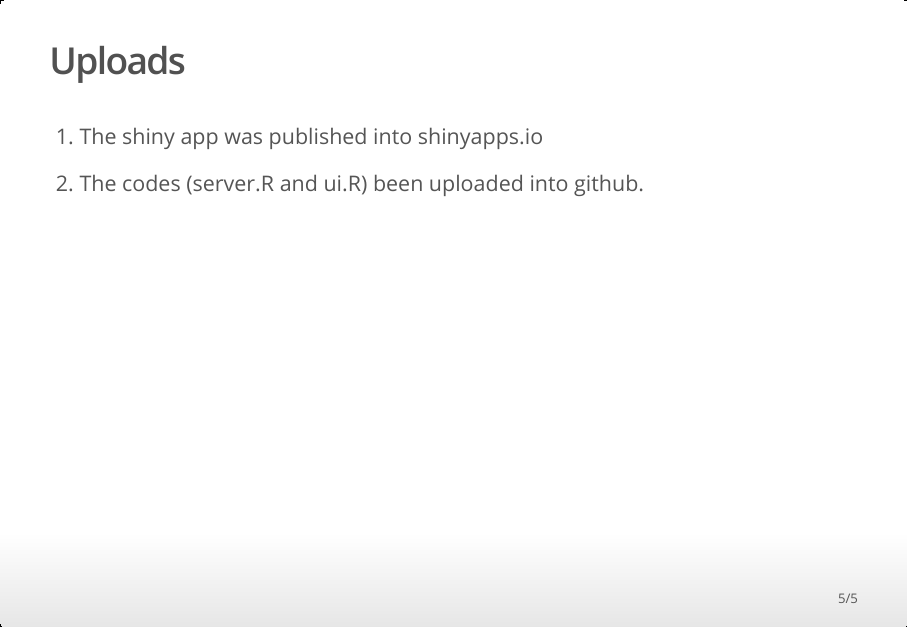
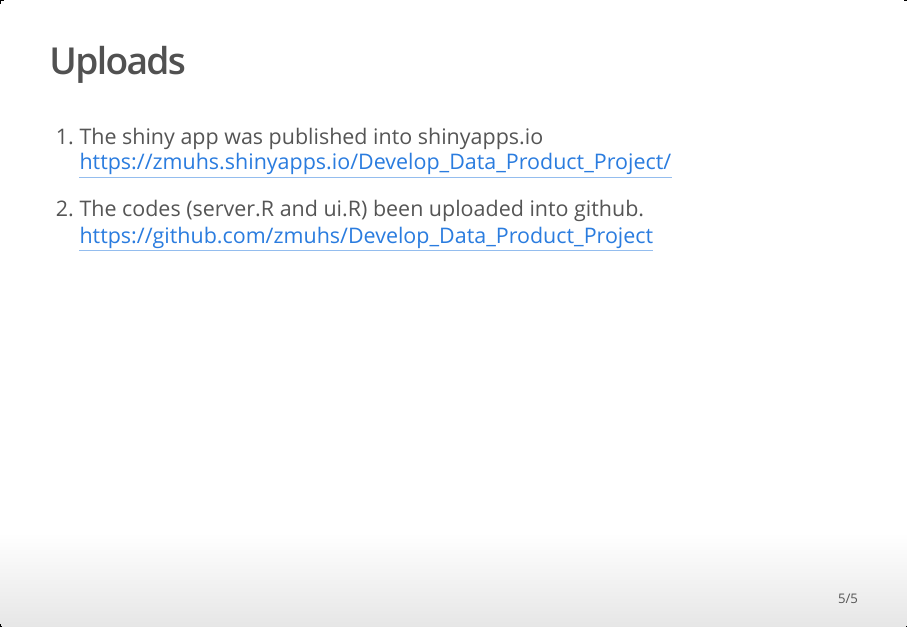
Before and after one commit to zmuhs/Develop_Data_Product_Project, an R Markdown document (presentation.Rmd): page 5 of 5. The pictures show the output file presentation.html that the author committed with the source, opened offline.

Commit message:
add files after final update

```diff
--- a/presentation.Rmd
+++ b/presentation.Rmd
@@ -44,5 +44,7 @@
 ##Uploads
 
 1. The shiny app was published into shinyapps.io
+https://zmuhs.shinyapps.io/Develop_Data_Product_Project/
 
 2. The codes (server.R and ui.R) been uploaded into github.
+https://github.com/zmuhs/Develop_Data_Product_Project
```
Also changed, not shown: server.R (+0 -2 lines), ui.R (+0 -1 lines), presentation.html.
